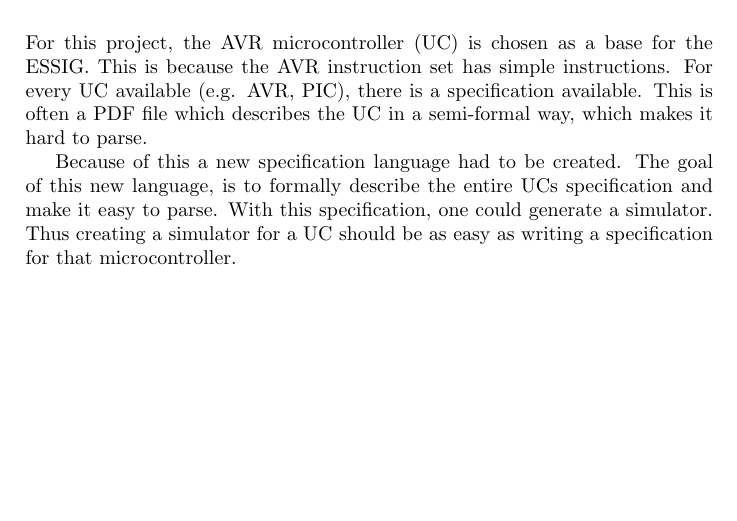
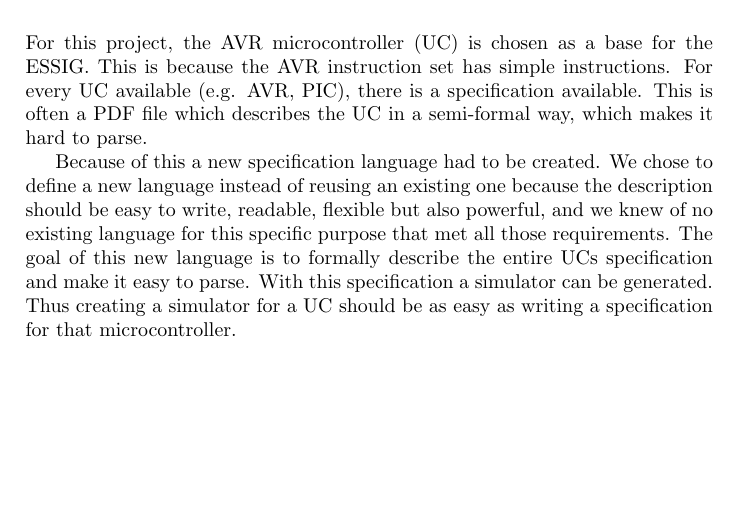
Before and after one commit to ekohl/essig, a LaTeX document (report/essig.tex, which reads report/avr.tex): part of page 7 of 23, cut so that both start at the same text. Compiled offline with pdfLaTeX.

Commit message:
report: AVR section additions

```diff
--- a/report/avr.tex
+++ b/report/avr.tex
@@ -5,8 +5,12 @@ available (e.g. AVR, PIC), there is a specification available. This is often a
 PDF file which describes the \ac{UC} in a semi-formal way, which makes it hard
 to parse.
 
-Because of this a new specification language had to be created. The goal of
-this new language, is to formally describe the entire \ac{UC}s specification
-and make it easy to parse. With this specification, one could generate a
-simulator. Thus creating a simulator for a \ac{UC} should be as easy as writing
-a specification for that microcontroller.
+Because of this a new specification language had to be created. We chose to
+define a new language instead of reusing an existing one because the
+description should be easy to write, readable, flexible but also powerful,
+and we knew of no
+existing language for this specific purpose that met all those requirements.
+The goal of this new language is to formally describe the entire \ac{UC}s
+specification and make it easy to parse. With this specification a simulator
+can be generated. Thus creating a simulator for a \ac{UC} should be as easy
+as writing a specification for that microcontroller.
```
